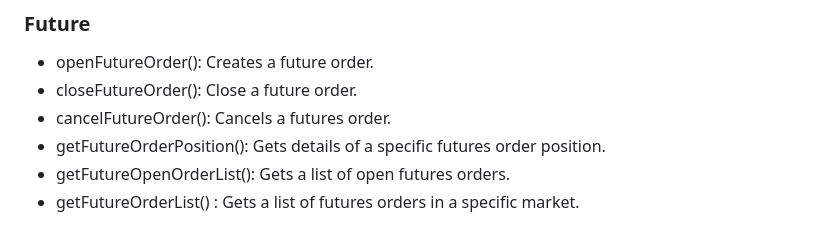
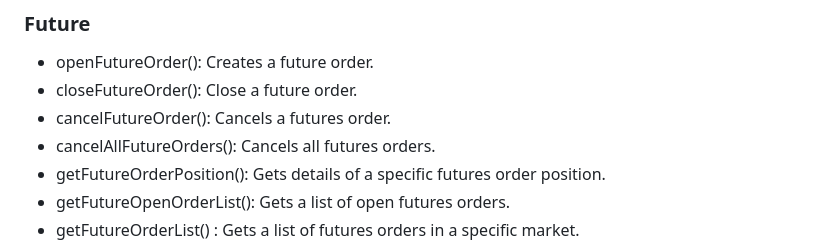
Before and after one commit to satoshi-bitninja/node-bitmusa-api, a Markdown page: README.md, the part around the change. GitHub-like rendering.

Commit message:
add cancelAllFutureOrders()

```diff
--- a/README.md
+++ b/README.md
@@ -132,6 +132,7 @@ bitmusa.openOrders(1, 10).then(result => {
 - openFutureOrder(): Creates a future order.
 - closeFutureOrder(): Close a future order.
 - cancelFutureOrder(): Cancels a futures order.
+- cancelAllFutureOrders(): Cancels all futures orders.
 - getFutureOrderPosition(): Gets details of a specific futures order position.
 - getFutureOpenOrderList(): Gets a list of open futures orders.
 - getFutureOrderList() : Gets a list of futures orders in a specific market.
```
